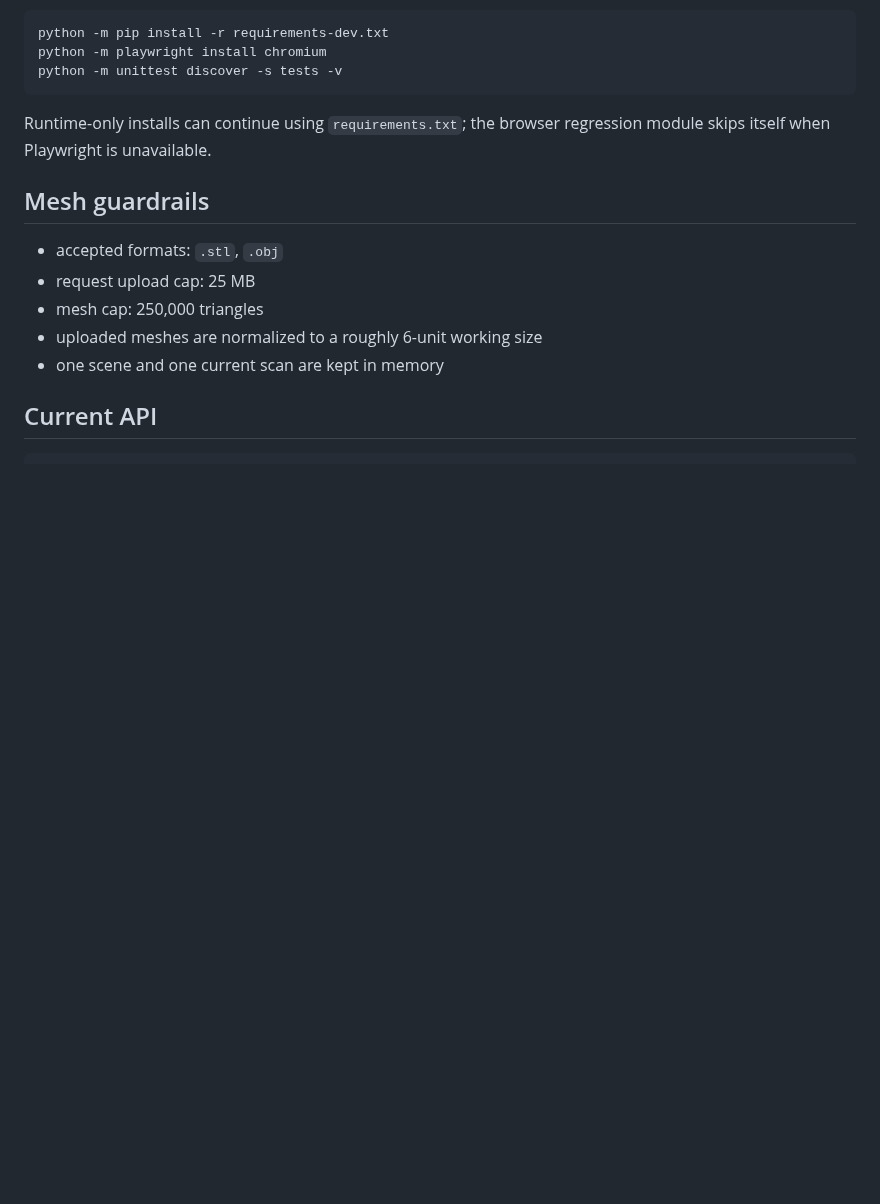
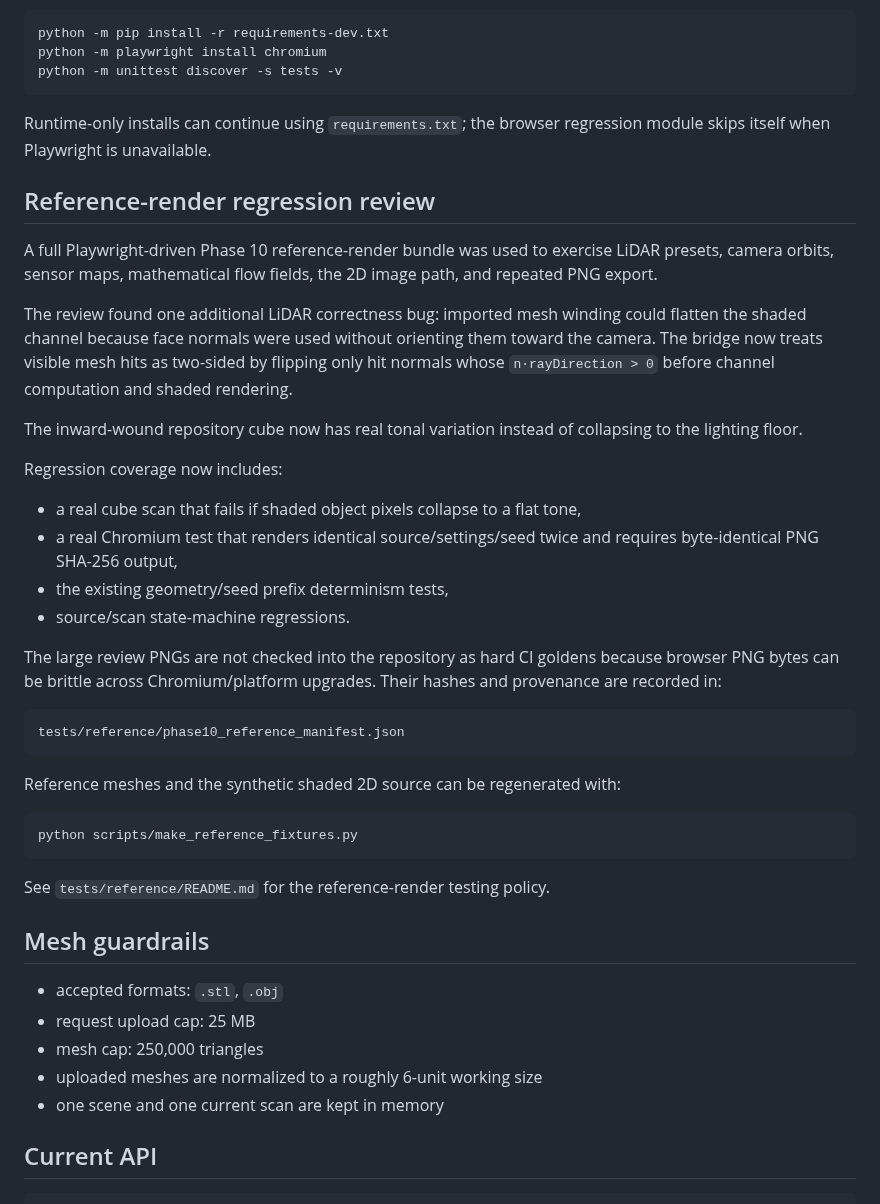
Before and after one commit to steveonw/3d-line-art, a Markdown page: README.md, the part around the change. Rendered like a GitHub page; blank space fills up the shorter version.

Commit message:
Docs: record reference-render findings and regressions

````diff
--- a/README.md
+++ b/README.md
@@ -518,6 +518,35 @@ python -m unittest discover -s tests -v
 
 Runtime-only installs can continue using `requirements.txt`; the browser regression module skips itself when Playwright is unavailable.
 
+## Reference-render regression review
+
+A full Playwright-driven Phase 10 reference-render bundle was used to exercise LiDAR presets, camera orbits, sensor maps, mathematical flow fields, the 2D image path, and repeated PNG export.
+
+The review found one additional LiDAR correctness bug: imported mesh winding could flatten the shaded channel because face normals were used without orienting them toward the camera. The bridge now treats visible mesh hits as two-sided by flipping only hit normals whose `n·rayDirection > 0` before channel computation and shaded rendering.
+
+The inward-wound repository cube now has real tonal variation instead of collapsing to the lighting floor.
+
+Regression coverage now includes:
+
+- a real cube scan that fails if shaded object pixels collapse to a flat tone,
+- a real Chromium test that renders identical source/settings/seed twice and requires byte-identical PNG SHA-256 output,
+- the existing geometry/seed prefix determinism tests,
+- source/scan state-machine regressions.
+
+The large review PNGs are not checked into the repository as hard CI goldens because browser PNG bytes can be brittle across Chromium/platform upgrades. Their hashes and provenance are recorded in:
+
+```text
+tests/reference/phase10_reference_manifest.json
+```
+
+Reference meshes and the synthetic shaded 2D source can be regenerated with:
+
+```bash
+python scripts/make_reference_fixtures.py
+```
+
+See `tests/reference/README.md` for the reference-render testing policy.
+
 ## Mesh guardrails
 
 - accepted formats: `.stl`, `.obj`
````
